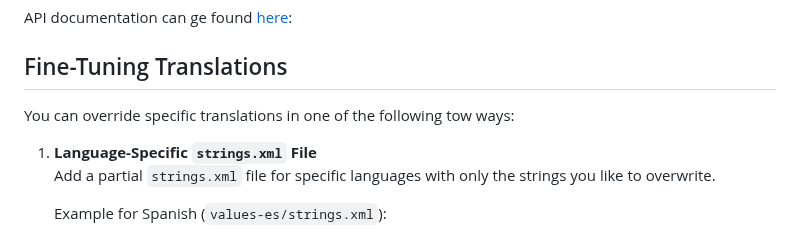
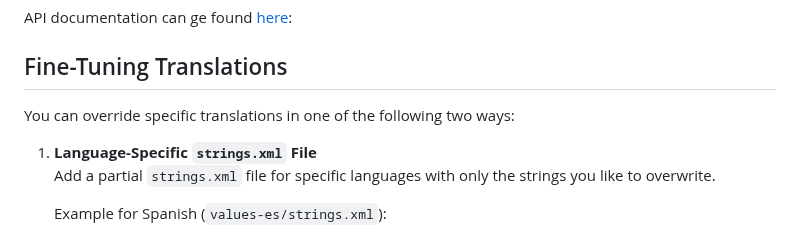
Before and after one commit to izivkov/DynamicResourceTranslator, a Markdown page: README.md, the part around the change. Drawn GitHub-style.

```diff
--- a/README.md
+++ b/README.md
@@ -134,7 +134,7 @@ This method is better suitable if you like to use [Dagger / Hilt](https://develo
 API documentation can ge found [here](https://izivkov.github.io/DynamicResourceTranslator/api/org.avmedia.translateapi/-dynamic-translator/index.html):
 
 ## Fine-Tuning Translations
-You can override specific translations in one of the following tow ways:
+You can override specific translations in one of the following two ways:
 
 1. **Language-Specific `strings.xml` File**
    Add a partial `strings.xml` file for specific languages with only the strings you like to overwrite.
```
